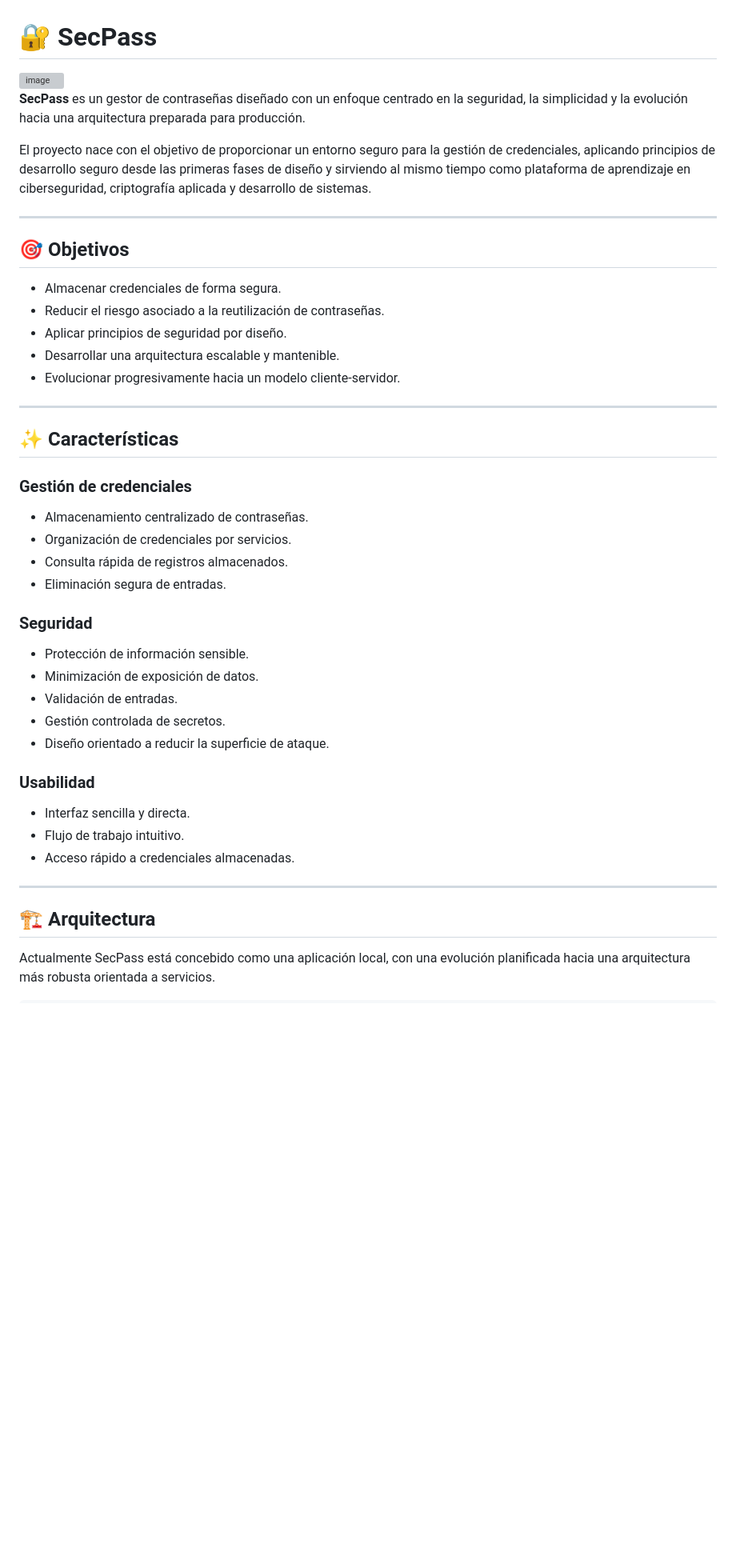
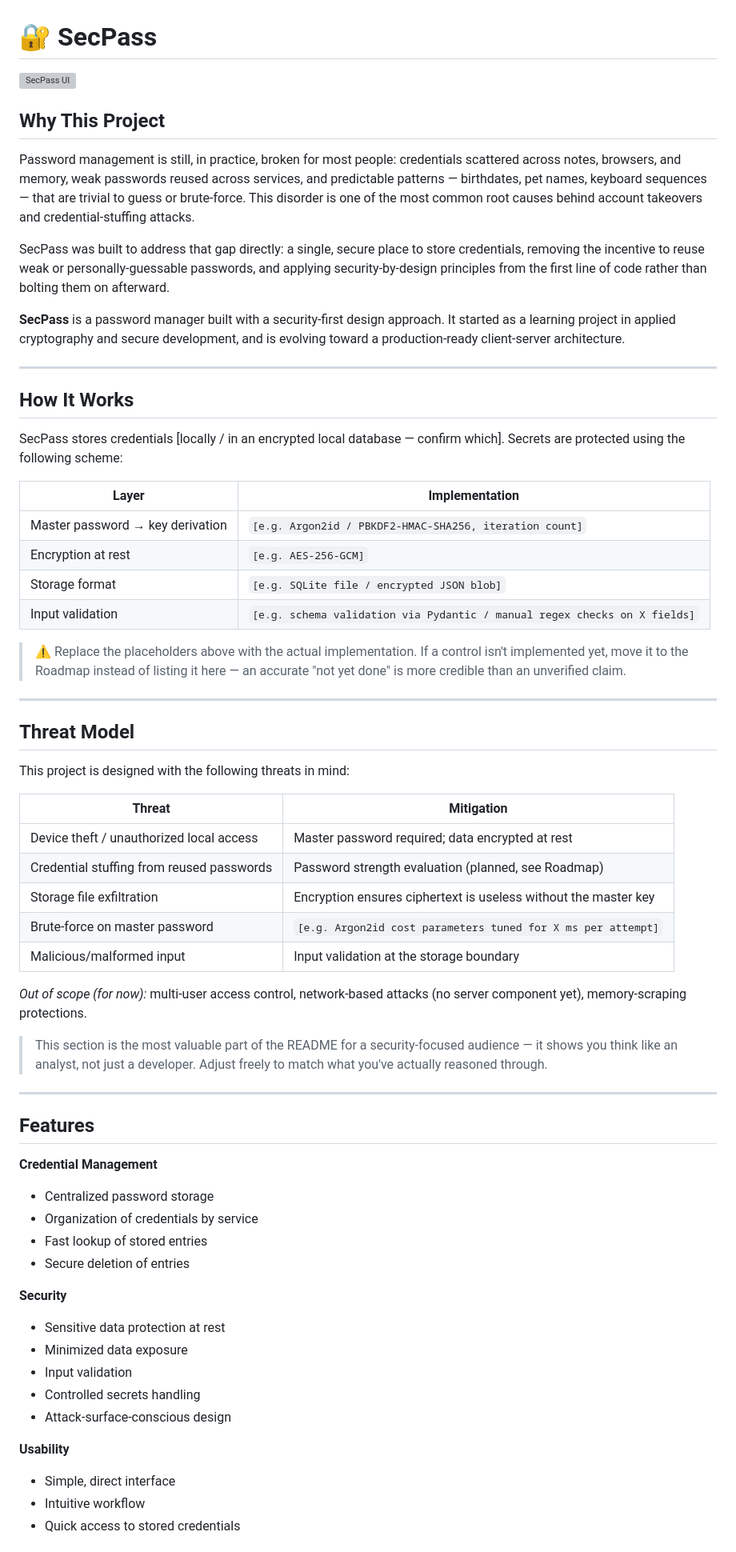
Before and after one commit to Botonsolo/SecPass, a Markdown page: README.md, the part around one of its changes. Shown at 80% size. Rendered like a GitHub page; blank space fills up the shorter version; grey boxes are pictures that could not be loaded.

Commit message:
Revise README for clarity and security emphasis
Updated README to enhance clarity and security focus, including sections on project structure, threat model, and installation instructions.

```diff
--- a/README.md
+++ b/README.md
@@ -1,51 +1,67 @@
 # 🔐 SecPass
 
-<img width="1907" height="846" alt="image" src="https://github.com/user-attachments/assets/ff33cf06-383f-4a7f-90a5-82a216df28de" />
+<img width="1907" height="846" alt="SecPass UI" src="https://github.com/user-attachments/assets/ff33cf06-383f-4a7f-90a5-82a216df28de" />
 
-**SecPass** es un gestor de contraseñas diseñado con un enfoque centrado en la seguridad, la simplicidad y la evolución hacia una arquitectura preparada para producción.
+## Why This Project
 
-El proyecto nace con el objetivo de proporcionar un entorno seguro para la gestión de credenciales, aplicando principios de desarrollo seguro desde las primeras fases de diseño y sirviendo al mismo tiempo como plataforma de aprendizaje en ciberseguridad, criptografía aplicada y desarrollo de sistemas.
+Password management is still, in practice, broken for most people: credentials scattered across notes, browsers, and memory, weak passwords reused across services, and predictable patterns — birthdates, pet names, keyboard sequences — that are trivial to guess or brute-force. This disorder is one of the most common root causes behind account takeovers and credential-stuffing attacks.
+
+SecPass was built to address that gap directly: a single, secure place to store credentials, removing the incentive to reuse weak or personally-guessable passwords, and applying security-by-design principles from the first line of code rather than bolting them on afterward.
+
+**SecPass** is a password manager built with a security-first design approach. It started as a learning project in applied cryptography and secure development, and is evolving toward a production-ready client-server architecture.
 
 ---
 
-## 🎯 Objetivos
+## How It Works
 
-* Almacenar credenciales de forma segura.
-* Reducir el riesgo asociado a la reutilización de contraseñas.
-* Aplicar principios de seguridad por diseño.
-* Desarrollar una arquitectura escalable y mantenible.
-* Evolucionar progresivamente hacia un modelo cliente-servidor.
+SecPass stores credentials [locally / in an encrypted local database — confirm which]. Secrets are protected using the following scheme:
+
+| Layer | Implementation |
+|---|---|
+| Master password → key derivation | `[e.g. Argon2id / PBKDF2-HMAC-SHA256, iteration count]` |
+| Encryption at rest | `[e.g. AES-256-GCM]` |
+| Storage format | `[e.g. SQLite file / encrypted JSON blob]` |
+| Input validation | `[e.g. schema validation via Pydantic / manual regex checks on X fields]` |
+
+> ⚠️ Replace the placeholders above with the actual implementation. If a control isn't implemented yet, move it to the Roadmap instead of listing it here — an accurate "not yet done" is more credible than an unverified claim.
 
 ---
 
-## ✨ Características
+## Threat Model
 
-### Gestión de credenciales
+This project is designed with the following threats in mind:
 
-* Almacenamiento centralizado de contraseñas.
-* Organización de credenciales por servicios.
-* Consulta rápida de registros almacenados.
-* Eliminación segura de entradas.
+| Threat | Mitigation |
+|---|---|
+| Device theft / unauthorized local access | Master password required; data encrypted at rest |
+| Credential stuffing from reused passwords | Password strength evaluation (planned, see Roadmap) |
+| Storage file exfiltration | Encryption ensures ciphertext is useless without the master key |
+| Brute-force on master password | `[e.g. Argon2id cost parameters tuned for X ms per attempt]` |
+| Malicious/malformed input | Input validation at the storage boundary |
 
+*Out of scope (for now):* multi-user access control, network-based attacks (no server component yet), memory-scraping protections.
 
-
-### Seguridad
-
-* Protección de información sensible.
-* Minimización de exposición de datos.
-* Validación de entradas.
-* Gestión controlada de secretos.
-* Diseño orientado a reducir la superficie de ataque.
-
-
-### Usabilidad
-
-* Interfaz sencilla y directa.
-* Flujo de trabajo intuitivo.
-* Acceso rápido a credenciales almacenadas.
+> This section is the most valuable part of the README for a security-focused audience — it shows you think like an analyst, not just a developer. Adjust freely to match what you've actually reasoned through.
 
 ---
 
-## 🏗️ Arquitectura
+## Features
 
-Actualmente SecPass está concebido como una aplicación local, con una evolución planificada hacia una arquitectura más robusta orientada a servicios.
+**Credential Management**
+- Centralized password storage
+- Organization of credentials by service
+- Fast lookup of stored entries
+- Secure deletion of entries
+
+**Security**
+- Sensitive data protection at rest
+- Minimized data exposure
+- Input validation
+- Controlled secrets handling
+- Attack-surface-conscious design
+
+**Usability**
+- Simple, direct interface
+- Intuitive workflow
+- Quick access to stored credentials
+
```
Also changed, not shown: other parts of README.md (+54 -97 lines).
